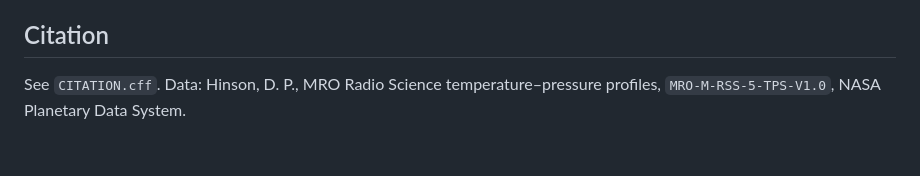
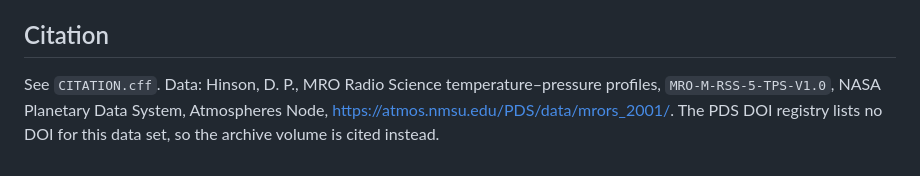
Before and after one commit to ShailendraDabral/Mars-atmosphere, a Markdown page: README.md, the part around the change. Drawn GitHub-style.

Commit message:
Cite the PDS archive volume for the MRO TPS data set
The PDS DOI registry has no DOI for MRO-M-RSS-5-TPS-V1.0, so the
citation now gives the Atmospheres Node volume URL instead.

```diff
--- a/README.md
+++ b/README.md
@@ -248,4 +248,5 @@ pressure given temperature, not temperature itself.
 ## Citation
 
 See `CITATION.cff`. Data: Hinson, D. P., MRO Radio Science temperature–pressure profiles, `MRO-M-RSS-5-TPS-V1.0`,
-NASA Planetary Data System.
+NASA Planetary Data System, Atmospheres Node, https://atmos.nmsu.edu/PDS/data/mrors_2001/. The PDS DOI registry lists
+no DOI for this data set, so the archive volume is cited instead.
```
